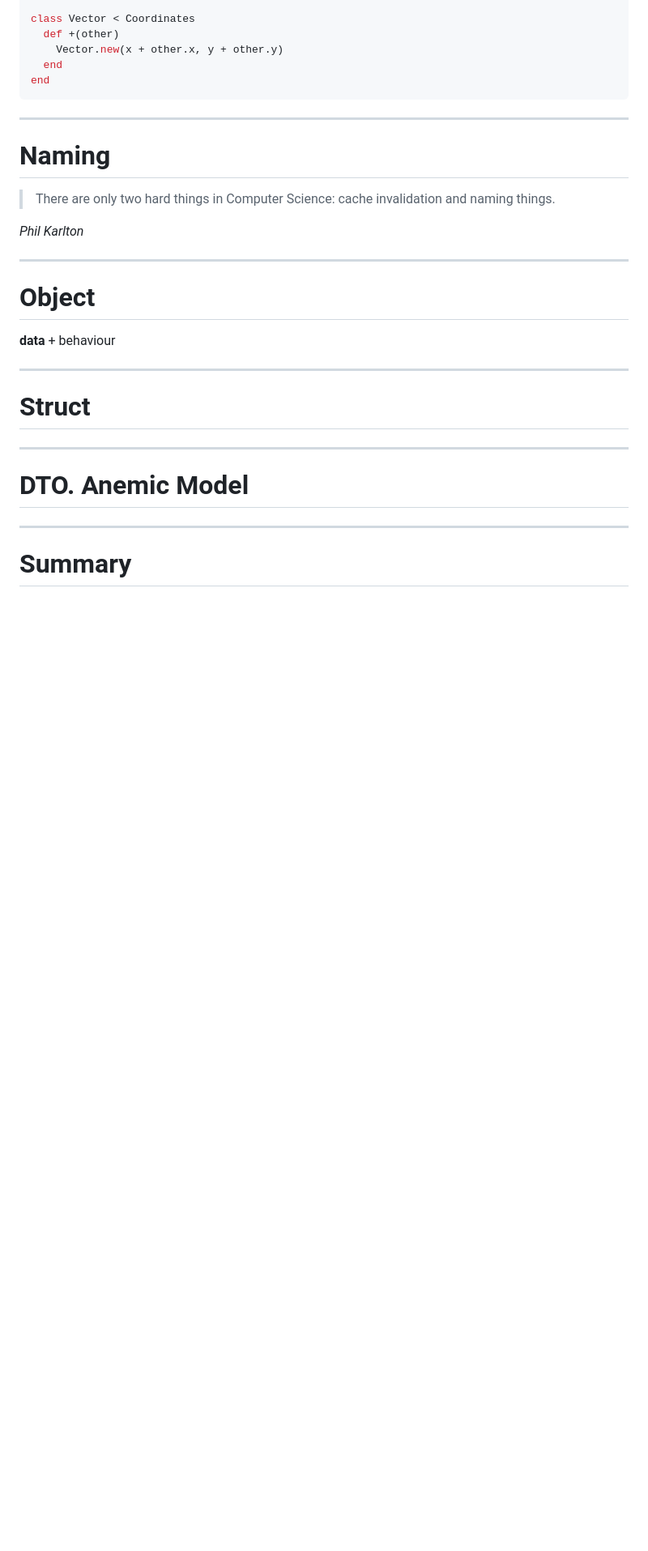
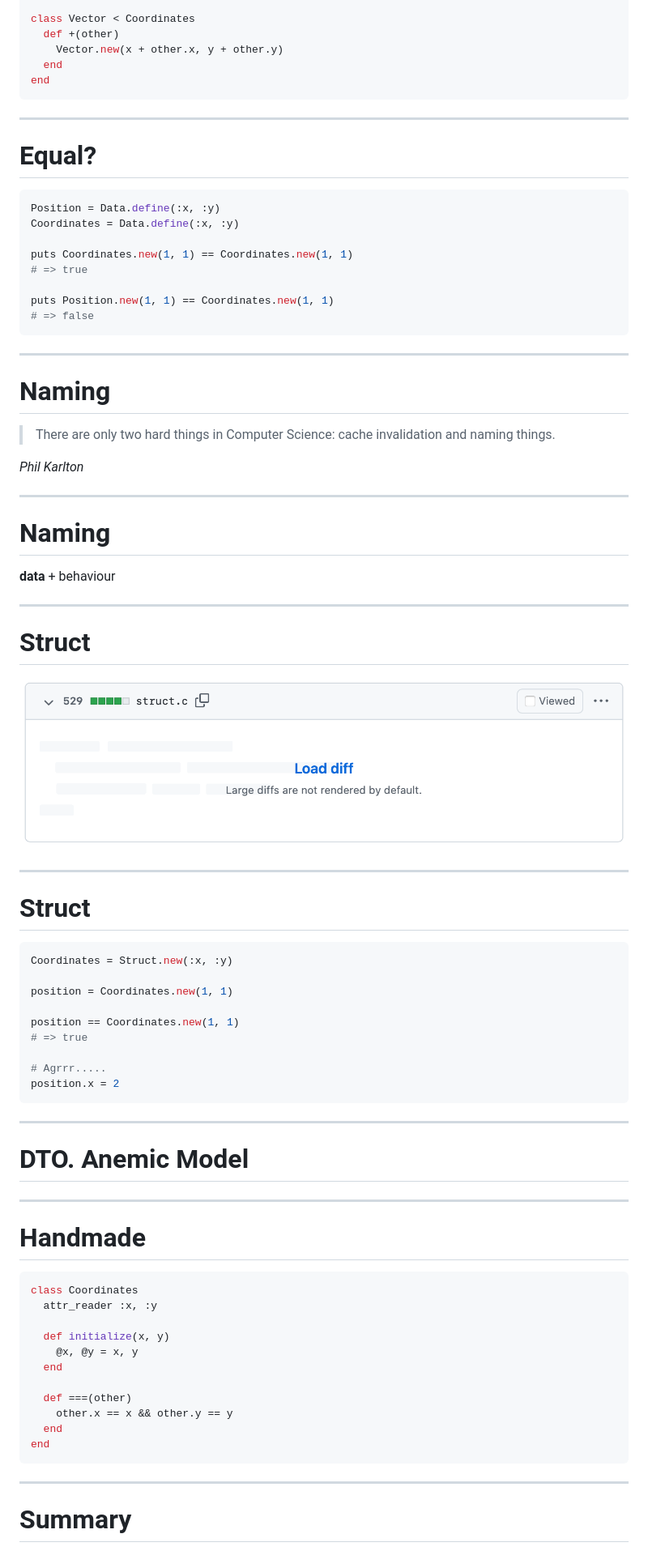
Before and after one commit to sergio-fry/slides, a Markdown page: value-object/slides.md, the part around the change printed below. Shown: that part at 81% size. Drawn GitHub-style; pictures changed too: value-object/img/struct.png (added); blank space fills up the shorter version.

Commit message:
value

````diff
--- a/value-object/slides.md
+++ b/value-object/slides.md
@@ -125,6 +137,20 @@ class Vector < Coordinates
 end
 ```
 
+---
+
+# Equal?
+
+```ruby
+Position = Data.define(:x, :y)
+Coordinates = Data.define(:x, :y)
+
+puts Coordinates.new(1, 1) == Coordinates.new(1, 1)
+# => true
+
+puts Position.new(1, 1) == Coordinates.new(1, 1)
+# => false
+```
 
 ---
 
@@ -134,10 +160,9 @@ end
 
 *Phil Karlton*
 
-
 ---
 
-# Object
+# Naming
 
 **data** + behaviour
 
@@ -145,11 +170,51 @@ end
 
 # Struct
 
+![](img/struct.png)
+
+
+<!-- footer: https://github.com/ruby/ruby/pull/6353 -->
+
+---
+<!-- footer: "" -->
+
+# Struct
+
+```ruby
+Coordinates = Struct.new(:x, :y)
+
+position = Coordinates.new(1, 1)
+
+position == Coordinates.new(1, 1)
+# => true
+
+# Agrrr.....
+position.x = 2
+```
+
 ---
 
 # DTO. Anemic Model
 
 ---
 
+# Handmade
+
+```ruby
+class Coordinates
+  attr_reader :x, :y
+
+  def initialize(x, y)
+    @x, @y = x, y
+  end
+
+  def ===(other)
+    other.x == x && other.y == y
+  end
+end
+```
+
+---
+
 # Summary
 
````
Also changed, not shown: other parts of value-object/slides.md (+26 -11 lines), 1 other file.
